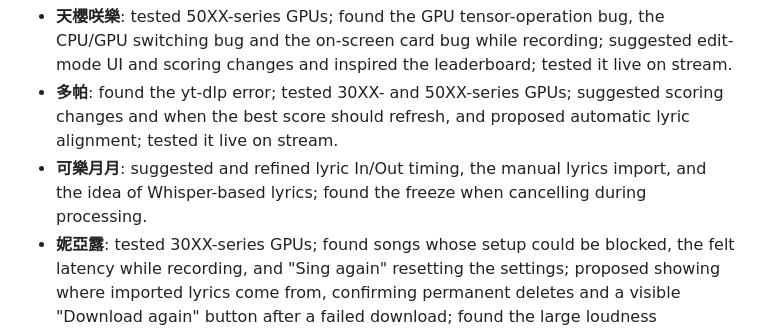
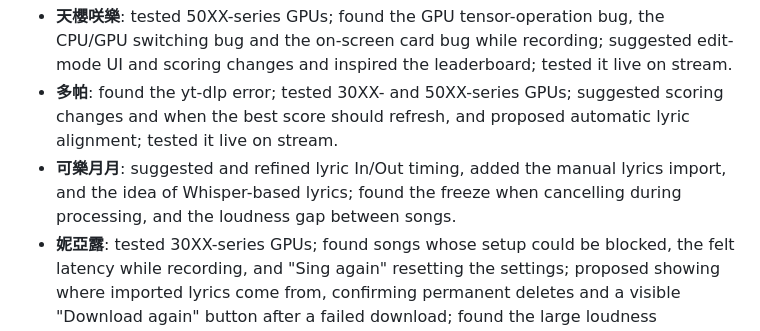
Before and after one commit to Hikari-Tsai/karaoke-battle, a Markdown page: README.en.md, the part around the change. Rendered like a GitHub page.

Commit message:
README: update 可樂月月's credit
Adds the loudness gap between songs to what they found.

Co-Authored-By: Claude Opus 5.5 <noreply@anthropic.com>

```diff
--- a/README.en.md
+++ b/README.en.md
@@ -173,7 +173,7 @@ Thanks to the streamers and friends who tested the app and reported problems bef
 
 * **天櫻咲樂**: tested 50XX-series GPUs; found the GPU tensor-operation bug, the CPU/GPU switching bug and the on-screen card bug while recording; suggested edit-mode UI and scoring changes and inspired the leaderboard; tested it live on stream.
 * **多帕**: found the yt-dlp error; tested 30XX- and 50XX-series GPUs; suggested scoring changes and when the best score should refresh, and proposed automatic lyric alignment; tested it live on stream.
-* **可樂月月**: suggested and refined lyric In/Out timing, the manual lyrics import, and the idea of Whisper-based lyrics; found the freeze when cancelling during processing.
+* **可樂月月**: suggested and refined lyric In/Out timing, added the manual lyrics import, and the idea of Whisper-based lyrics; found the freeze when cancelling during processing, and the loudness gap between songs.
 * **妮亞露**: tested 30XX-series GPUs; found songs whose setup could be blocked, the felt latency while recording, and "Sing again" resetting the settings; proposed showing where imported lyrics come from, confirming permanent deletes and a visible "Download again" button after a failed download; found the large loudness differences between downloaded songs and proposed mastering them in the background.
 * **貝拉子**: found the FFmpeg download version and path problems.
 * **東爺**: found the bug with Chinese characters in paths.
```
Also changed, not shown: README.ja.md (+1 -1 lines), README.md (+1 -1 lines).
